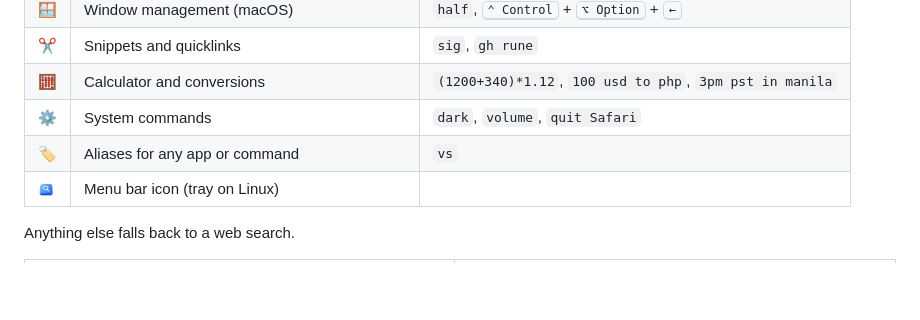
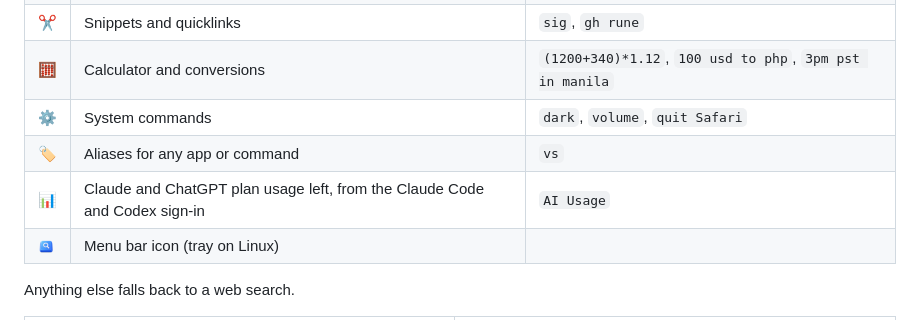
Before and after one commit to dinogomez/runecast, a Markdown page: README.md, the part around the change. GitHub-like rendering; blank space fills up the shorter version.

```diff
--- a/README.md
+++ b/README.md
@@ -35,6 +35,7 @@
 | 🧮 | Calculator and conversions | `(1200+340)*1.12`, `100 usd to php`, `3pm pst in manila` |
 | ⚙️ | System commands | `dark`, `volume`, `quit Safari` |
 | 🏷️ | Aliases for any app or command | `vs` |
+| 📊 | Claude and ChatGPT plan usage left, from the Claude Code and Codex sign-in | `AI Usage` |
 | <img src="assets/tray.png" width="16" height="16" alt="Runecast icon"> | Menu bar icon (tray on Linux) | |
 
 Anything else falls back to a web search.
```
Also changed, not shown: CONTRIBUTING.md (+1 -0 lines), assets/chatgpt.png (added), assets/claude.png (added), 3 other files.
